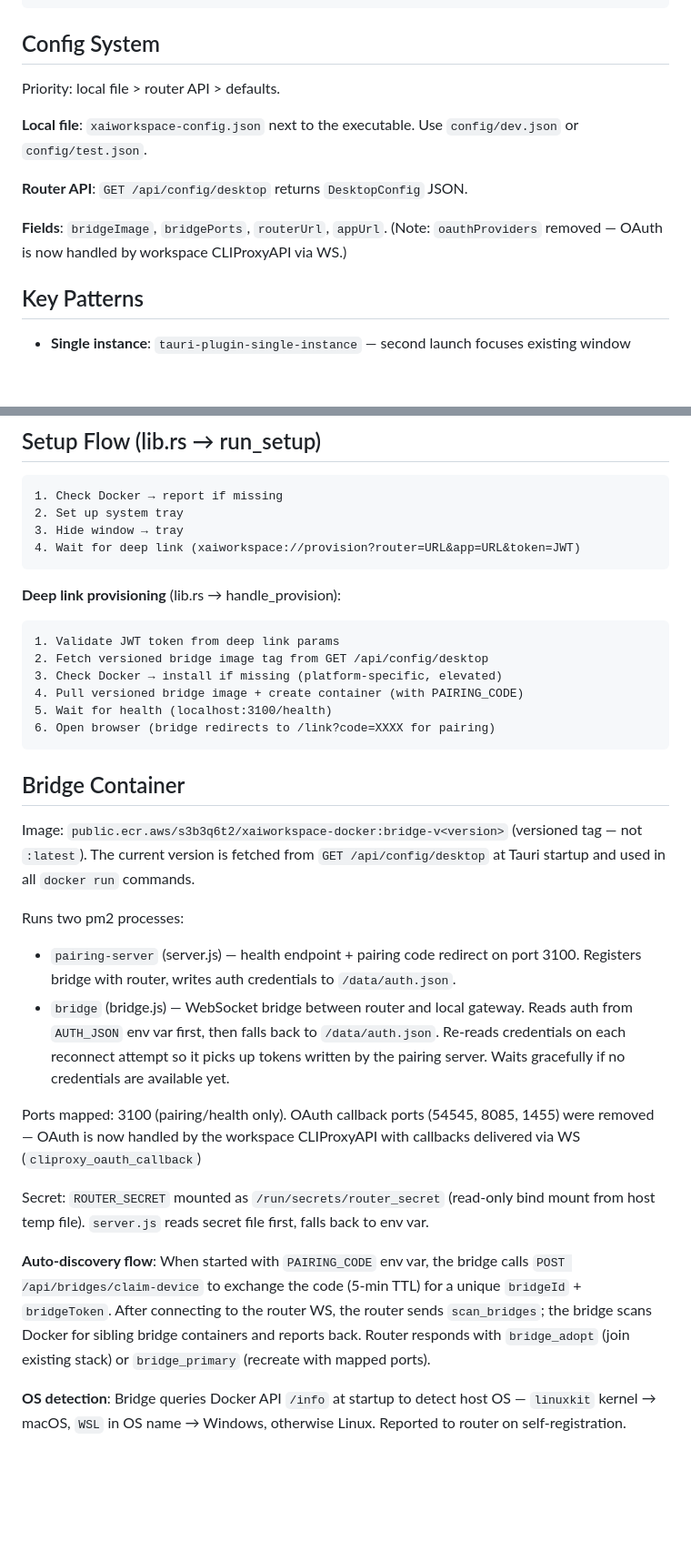
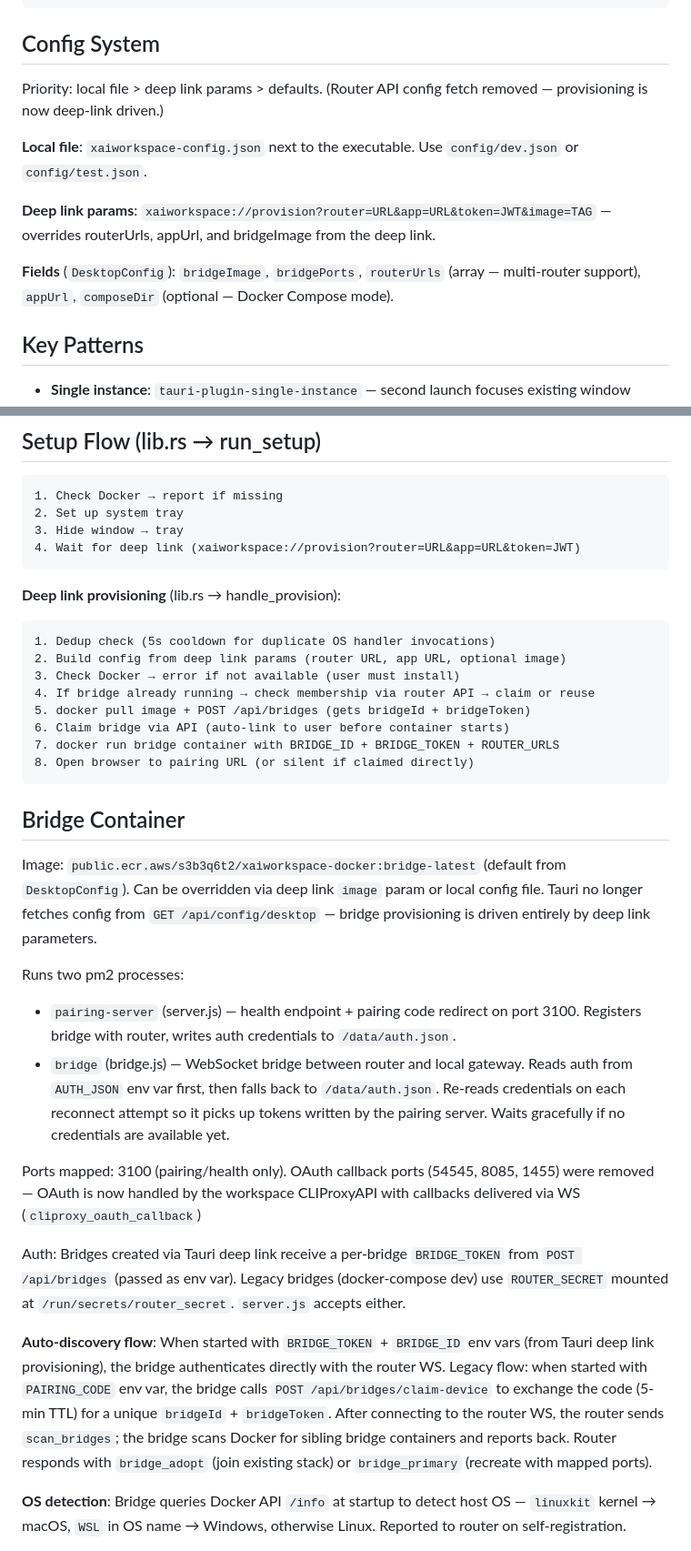
Before and after one commit to xshopper/xaiworkspace, a Markdown page: CLAUDE.md, 2 parts joined by grey strips. Shown at 91% size. GitHub-like rendering; blank space fills up the shorter version.

````diff
--- a/CLAUDE.md
+++ b/CLAUDE.md
@@ -88,13 +88,13 @@ config/
 
 ## Config System
 
-Priority: local file > router API > defaults.
+Priority: local file > deep link params > defaults. (Router API config fetch removed — provisioning is now deep-link driven.)
 
 **Local file**: `xaiworkspace-config.json` next to the executable. Use `config/dev.json` or `config/test.json`.
 
-**Router API**: `GET /api/config/desktop` returns `DesktopConfig` JSON.
+**Deep link params**: `xaiworkspace://provision?router=URL&app=URL&token=JWT&image=TAG` — overrides routerUrls, appUrl, and bridgeImage from the deep link.
 
-**Fields**: `bridgeImage`, `bridgePorts`, `routerUrl`, `appUrl`. (Note: `oauthProviders` removed — OAuth is now handled by workspace CLIProxyAPI via WS.)
+**Fields** (`DesktopConfig`): `bridgeImage`, `bridgePorts`, `routerUrls` (array — multi-router support), `appUrl`, `composeDir` (optional — Docker Compose mode).
 
 ## Key Patterns
 
@@ -123,17 +123,19 @@ Priority: local file > router API > defaults.
 
 **Deep link provisioning** (lib.rs → handle_provision):
 ```
-1. Validate JWT token from deep link params
-2. Fetch versioned bridge image tag from GET /api/config/desktop
-3. Check Docker → install if missing (platform-specific, elevated)
-4. Pull versioned bridge image + create container (with PAIRING_CODE)
-5. Wait for health (localhost:3100/health)
-6. Open browser (bridge redirects to /link?code=XXXX for pairing)
+1. Dedup check (5s cooldown for duplicate OS handler invocations)
+2. Build config from deep link params (router URL, app URL, optional image)
+3. Check Docker → error if not available (user must install)
+4. If bridge already running → check membership via router API → claim or reuse
+5. docker pull image + POST /api/bridges (gets bridgeId + bridgeToken)
+6. Claim bridge via API (auto-link to user before container starts)
+7. docker run bridge container with BRIDGE_ID + BRIDGE_TOKEN + ROUTER_URLS
+8. Open browser to pairing URL (or silent if claimed directly)
 ```
 
 ## Bridge Container
 
-Image: `public.ecr.aws/s3b3q6t2/xaiworkspace-docker:bridge-v<version>` (versioned tag — not `:latest`). The current version is fetched from `GET /api/config/desktop` at Tauri startup and used in all `docker run` commands.
+Image: `public.ecr.aws/s3b3q6t2/xaiworkspace-docker:bridge-latest` (default from `DesktopConfig`). Can be overridden via deep link `image` param or local config file. Tauri no longer fetches config from `GET /api/config/desktop` — bridge provisioning is driven entirely by deep link parameters.
 
 Runs two pm2 processes:
 - `pairing-server` (server.js) — health endpoint + pairing code redirect on port 3100. Registers bridge with router, writes auth credentials to `/data/auth.json`.
@@ -141,9 +143,9 @@ Runs two pm2 processes:
 
 Ports mapped: 3100 (pairing/health only). OAuth callback ports (54545, 8085, 1455) were removed — OAuth is now handled by the workspace CLIProxyAPI with callbacks delivered via WS (`cliproxy_oauth_callback`)
 
-Secret: `ROUTER_SECRET` mounted as `/run/secrets/router_secret` (read-only bind mount from host temp file). `server.js` reads secret file first, falls back to env var.
+Auth: Bridges created via Tauri deep link receive a per-bridge `BRIDGE_TOKEN` from `POST /api/bridges` (passed as env var). Legacy bridges (docker-compose dev) use `ROUTER_SECRET` mounted at `/run/secrets/router_secret`. `server.js` accepts either.
 
-**Auto-discovery flow**: When started with `PAIRING_CODE` env var, the bridge calls `POST /api/bridges/claim-device` to exchange the code (5-min TTL) for a unique `bridgeId` + `bridgeToken`. After connecting to the router WS, the router sends `scan_bridges`; the bridge scans Docker for sibling bridge containers and reports back. Router responds with `bridge_adopt` (join existing stack) or `bridge_primary` (recreate with mapped ports).
+**Auto-discovery flow**: When started with `BRIDGE_TOKEN` + `BRIDGE_ID` env vars (from Tauri deep link provisioning), the bridge authenticates directly with the router WS. Legacy flow: when started with `PAIRING_CODE` env var, the bridge calls `POST /api/bridges/claim-device` to exchange the code (5-min TTL) for a unique `bridgeId` + `bridgeToken`. After connecting to the router WS, the router sends `scan_bridges`; the bridge scans Docker for sibling bridge containers and reports back. Router responds with `bridge_adopt` (join existing stack) or `bridge_primary` (recreate with mapped ports).
 
 **OS detection**: Bridge queries Docker API `/info` at startup to detect host OS — `linuxkit` kernel → macOS, `WSL` in OS name → Windows, otherwise Linux. Reported to router on self-registration.
 
````
Also changed, not shown: other parts of CLAUDE.md (+1 -1 lines), README.md (+9 -21 lines).
